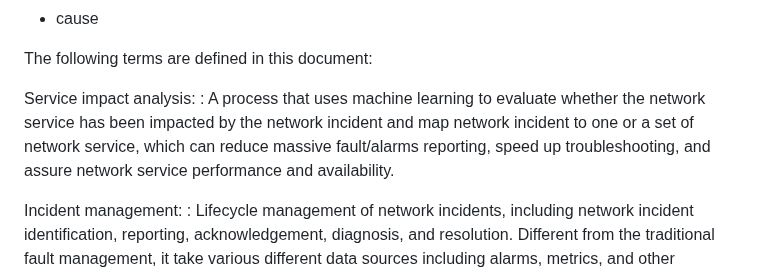
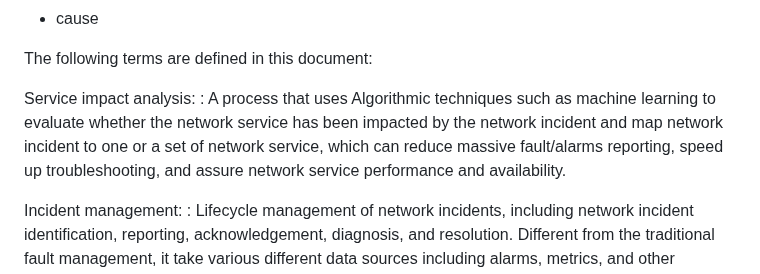
Before and after one commit to ietf-wg-nmop/draft-ietf-nmop-network-incident-yang, a Markdown page: draft-ietf-nmop-network-incident-yang.md, the part around the change. GitHub-like rendering.

Commit message:
Remove constraint of using machine learning for service impact analysis and replace machine learning with algorithmic techniques

```diff
--- a/draft-ietf-nmop-network-incident-yang.md
+++ b/draft-ietf-nmop-network-incident-yang.md
@@ -204,10 +204,11 @@ and are not redefined here:
 The following terms are defined in this document:
 
 Service impact analysis:
-:  A process that uses machine learning to evaluate whether the network service
-   has been impacted by the network incident and map network incident to one or
-   a set of network service, which can reduce massive fault/alarms reporting, speed
-   up troubleshooting, and assure network service performance and availability.
+:  A process that uses Algorithmic techniques such as machine learning to evaluate
+   whether the network service has been impacted by the network incident and map
+   network incident to one or a set of network service, which can reduce massive
+   fault/alarms reporting, speed up troubleshooting, and assure network service
+   performance and availability.
 
 Incident management:
 :  Lifecycle management of network incidents, including network incident
```
